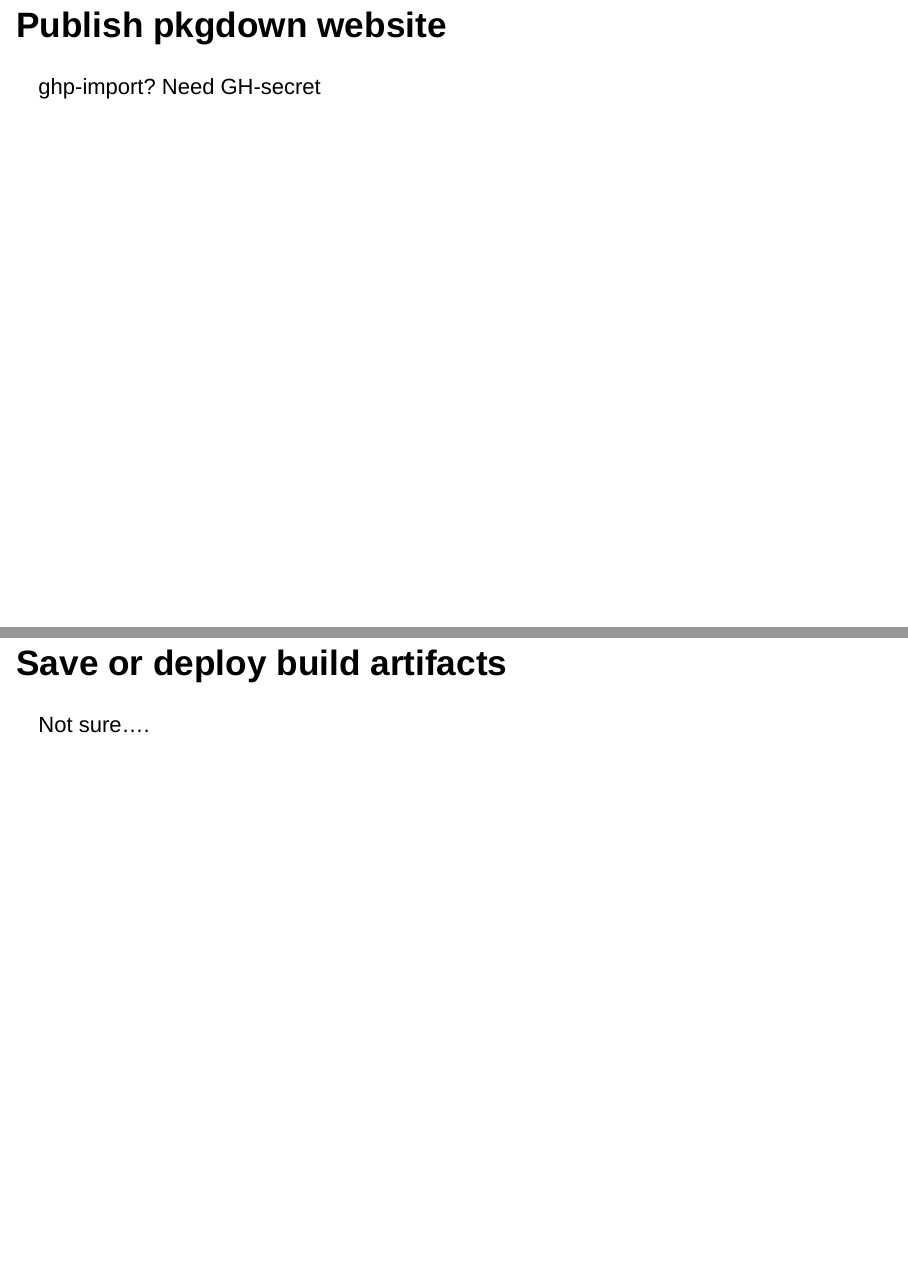
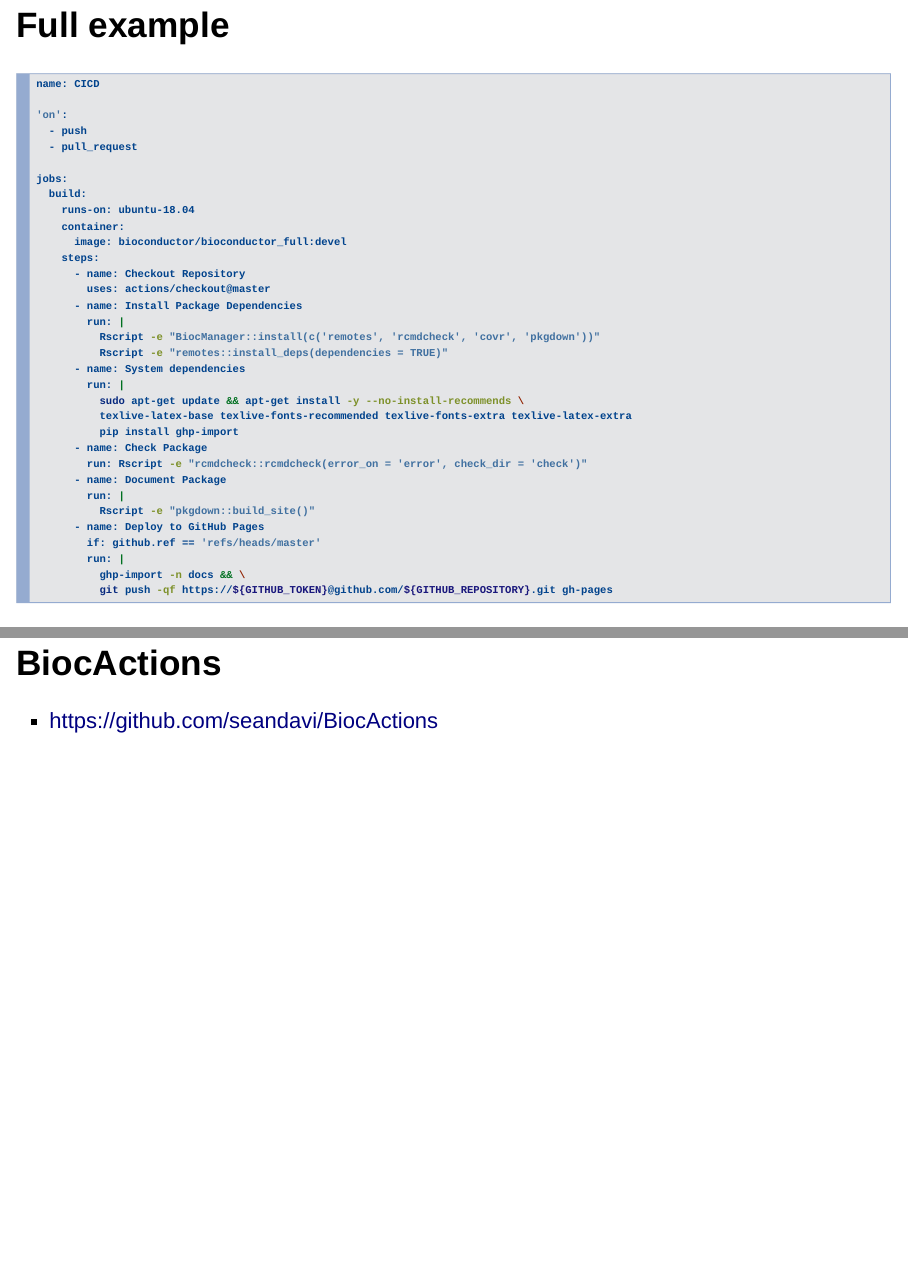
Before and after one commit to seandavi/BiocActions, an R Markdown document (vignettes/actions_slides.Rmd): pages 22 and 23 of 23 before the commit and pages 20 and 22 of 22 after it, joined at a grey line. Rendered offline with R 4.5, knitr and Pandoc, with nearby package versions; drawn as Slidy slides in place of the format the file asks for.

Commit message:
Update slides in vignette

````diff
--- a/vignettes/actions_slides.Rmd
+++ b/vignettes/actions_slides.Rmd
@@ -7,7 +7,7 @@ date: October 30, 2019
 output:
   revealjs::revealjs_presentation:
     self_contained: false
-    theme: black
+    theme: sky
     transition: zoom
     highlight: espresso
     reveal_plugins: ["notes", "zoom"]
@@ -198,10 +187,44 @@ R CMD INSTALL ${GITHUB_WORKSPACE} >& install.log
 
 pkgdown::build_site
 
-## Publish pkgdown website
+## Full example
 
-ghp-import? Need GH-secret
+```{sh eval=FALSE}
+name: CICD
 
-## Save or deploy build artifacts
+'on':
+  - push
+  - pull_request
 
-Not sure....
+jobs:
+  build:
+    runs-on: ubuntu-18.04
+    container:
+      image: bioconductor/bioconductor_full:devel
+    steps:
+      - name: Checkout Repository
+        uses: actions/checkout@master
+      - name: Install Package Dependencies
+        run: |
+          Rscript -e "BiocManager::install(c('remotes', 'rcmdcheck', 'covr', 'pkgdown'))"
+          Rscript -e "remotes::install_deps(dependencies = TRUE)"
+      - name: System dependencies
+        run: |
+          sudo apt-get update && apt-get install -y --no-install-recommends \
+          texlive-latex-base texlive-fonts-recommended texlive-fonts-extra texlive-latex-extra
+          pip install ghp-import
+      - name: Check Package
+        run: Rscript -e "rcmdcheck::rcmdcheck(error_on = 'error', check_dir = 'check')"
+      - name: Document Package
+        run: |
+          Rscript -e "pkgdown::build_site()"
+      - name: Deploy to GitHub Pages
+        if: github.ref == 'refs/heads/master'
+        run: |
+          ghp-import -n docs && \
+          git push -qf https://${GITHUB_TOKEN}@github.com/${GITHUB_REPOSITORY}.git gh-pages
+```
+
+## BiocActions
+
+- https://github.com/seandavi/BiocActions
````
Also changed, not shown: vignettes/actions_slides.Rmd (27 more changed lines), 1 other file.
